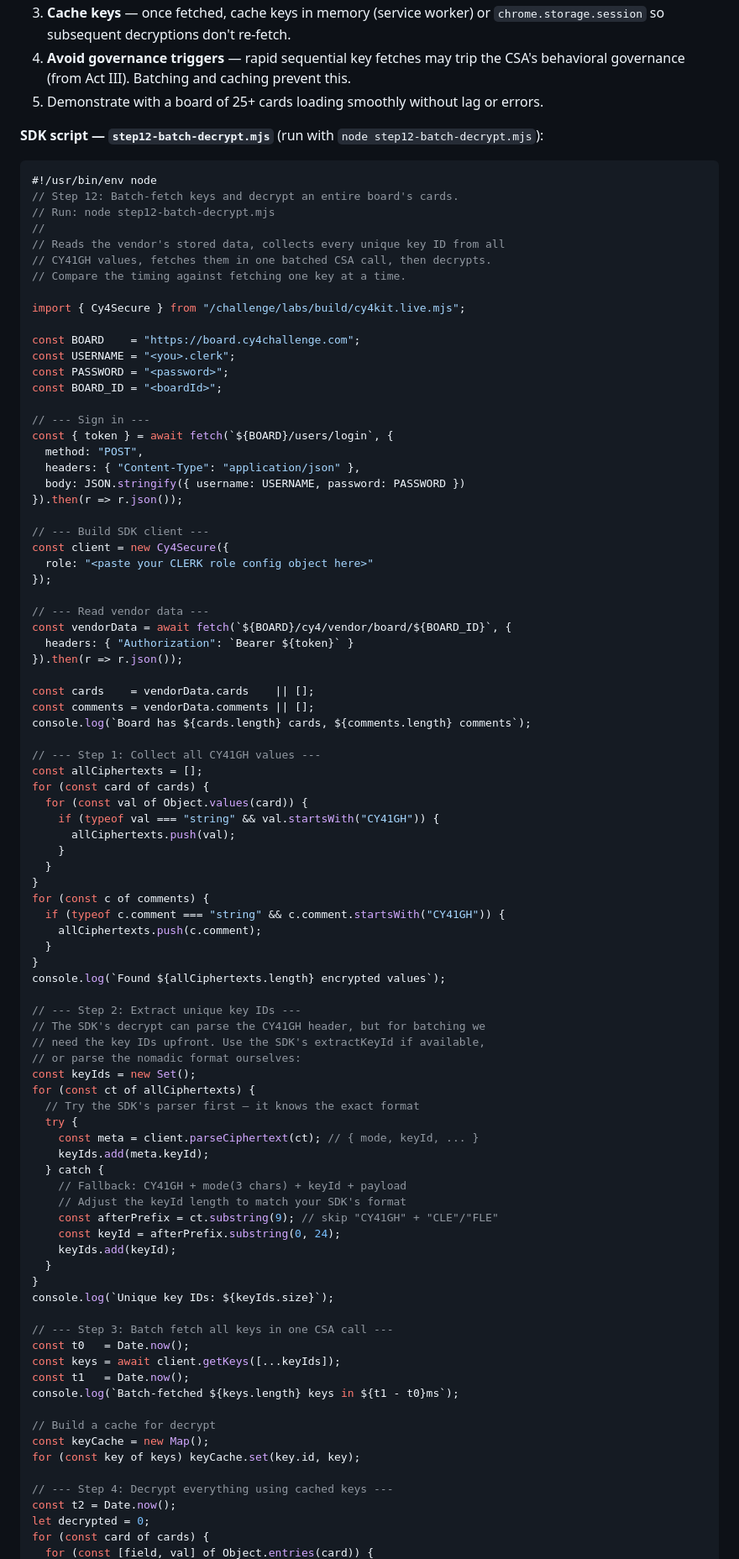
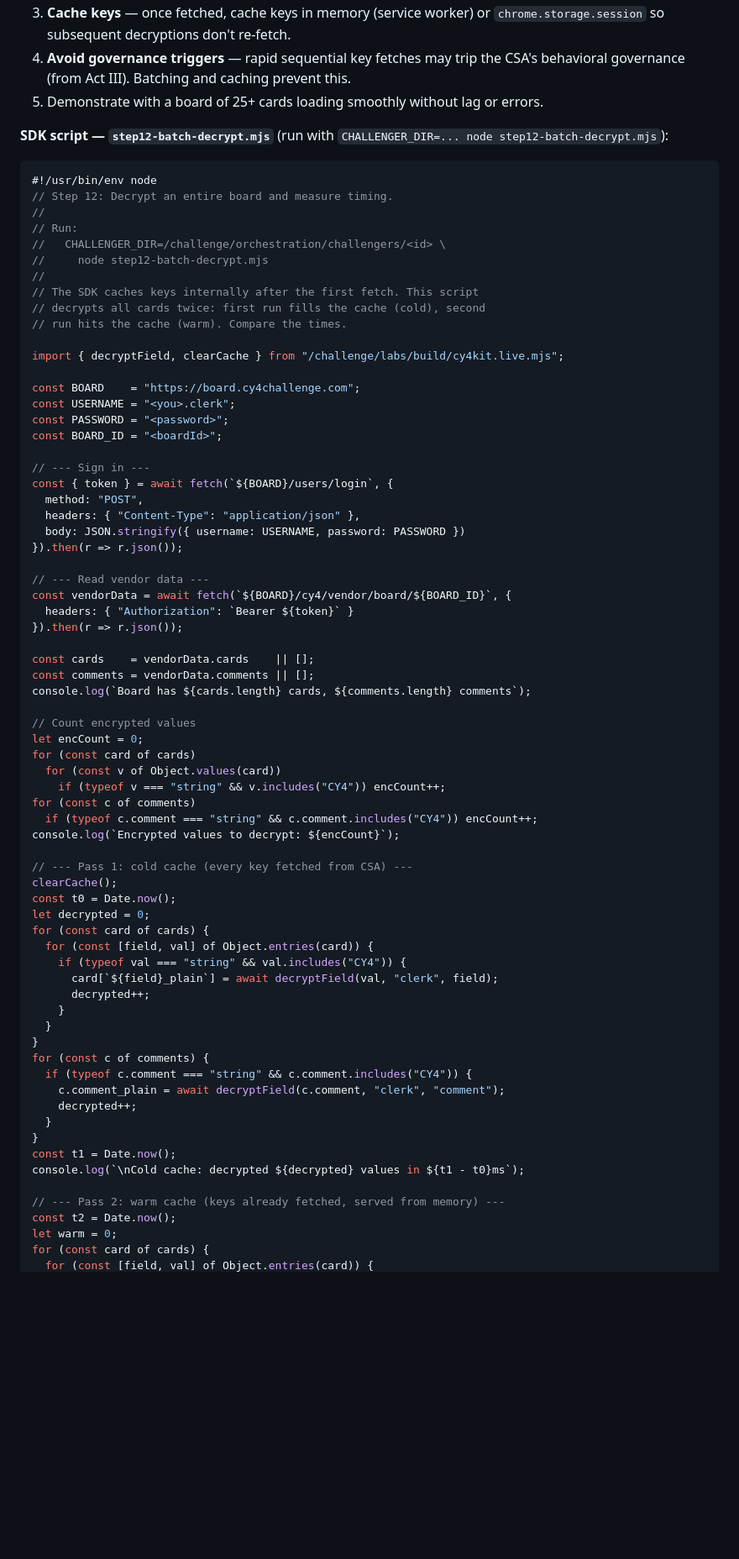
Before and after one commit to JonathanAKAR/engineering-expo-demos, a Markdown page: bonus-mission-6-guide.md, the part around one of its changes. Shown at 84% size. Rendered like a GitHub page; blank space fills up the shorter version.

````diff
--- a/bonus-mission-6-guide.md
+++ b/bonus-mission-6-guide.md
@@ -912,18 +909,21 @@ console.log("Log iat/exp only — never the raw token.");
 4. **Avoid governance triggers** — rapid sequential key fetches may trip the CSA's behavioral governance (from Act III). Batching and caching prevent this.
 5. Demonstrate with a board of 25+ cards loading smoothly without lag or errors.
 
-**SDK script — `step12-batch-decrypt.mjs`** (run with `node step12-batch-decrypt.mjs`):
+**SDK script — `step12-batch-decrypt.mjs`** (run with `CHALLENGER_DIR=... node step12-batch-decrypt.mjs`):
 
 ```javascript
 #!/usr/bin/env node
-// Step 12: Batch-fetch keys and decrypt an entire board's cards.
-// Run: node step12-batch-decrypt.mjs
+// Step 12: Decrypt an entire board and measure timing.
 //
-// Reads the vendor's stored data, collects every unique key ID from all
-// CY41GH values, fetches them in one batched CSA call, then decrypts.
-// Compare the timing against fetching one key at a time.
+// Run:
+//   CHALLENGER_DIR=/challenge/orchestration/challengers/<id> \
+//     node step12-batch-decrypt.mjs
+//
+// The SDK caches keys internally after the first fetch. This script
+// decrypts all cards twice: first run fills the cache (cold), second
+// run hits the cache (warm). Compare the times.
 
-import { Cy4Secure } from "/challenge/labs/build/cy4kit.live.mjs";
+import { decryptField, clearCache } from "/challenge/labs/build/cy4kit.live.mjs";
 
 const BOARD    = "https://board.cy4challenge.com";
 const USERNAME = "<you>.clerk";
@@ -937,11 +937,6 @@ const { token } = await fetch(`${BOARD}/users/login`, {
   body: JSON.stringify({ username: USERNAME, password: PASSWORD })
 }).then(r => r.json());
 
-// --- Build SDK client ---
-const client = new Cy4Secure({
-  role: "<paste your CLERK role config object here>"
-});
-
 // --- Read vendor data ---
 const vendorData = await fetch(`${BOARD}/cy4/vendor/board/${BOARD_ID}`, {
   headers: { "Authorization": `Bearer ${token}` }
@@ -951,54 +946,38 @@ const cards    = vendorData.cards    || [];
 const comments = vendorData.comments || [];
 console.log(`Board has ${cards.length} cards, ${comments.length} comments`);
 
-// --- Step 1: Collect all CY41GH values ---
-const allCiphertexts = [];
+// Count encrypted values
+let encCount = 0;
+for (const card of cards)
+  for (const v of Object.values(card))
+    if (typeof v === "string" && v.includes("CY4")) encCount++;
+for (const c of comments)
+  if (typeof c.comment === "string" && c.comment.includes("CY4")) encCount++;
+console.log(`Encrypted values to decrypt: ${encCount}`);
+
+// --- Pass 1: cold cache (every key fetched from CSA) ---
+clearCache();
+const t0 = Date.now();
+let decrypted = 0;
 for (const card of cards) {
-  for (const val of Object.values(card)) {
-    if (typeof val === "string" && val.startsWith("CY41GH")) {
-      allCiphertexts.push(val);
+  for (const [field, val] of Object.entries(card)) {
+    if (typeof val === "string" && val.includes("CY4")) {
+      card[`${field}_plain`] = await decryptField(val, "clerk", field);
+      decrypted++;
     }
   }
 }
 for (const c of comments) {
-  if (typeof c.comment === "string" && c.comment.startsWith("CY41GH")) {
-    allCiphertexts.push(c.comment);
+  if (typeof c.comment === "string" && c.comment.includes("CY4")) {
+    c.comment_plain = await decryptField(c.comment, "clerk", "comment");
+    decrypted++;
   }
 }
-console.log(`Found ${allCiphertexts.length} encrypted values`);
+const t1 = Date.now();
+console.log(`\nCold cache: decrypted ${decrypted} values in ${t1 - t0}ms`);
 
-// --- Step 2: Extract unique key IDs ---
-// The SDK's decrypt can parse the CY41GH header, but for batching we
-// need the key IDs upfront. Use the SDK's extractKeyId if available,
-// or parse the nomadic format ourselves:
-const keyIds = new Set();
-for (const ct of allCiphertexts) {
-  // Try the SDK's parser first — it knows the exact format
-  try {
-    const meta = client.parseCiphertext(ct); // { mode, keyId, ... }
-    keyIds.add(meta.keyId);
-  } catch {
-    // Fallback: CY41GH + mode(3 chars) + keyId + payload
-    // Adjust the keyId length to match your SDK's format
-    const afterPrefix = ct.substring(9); // skip "CY41GH" + "CLE"/"FLE"
-    const keyId = afterPrefix.substring(0, 24);
-    keyIds.add(keyId);
-  }
-}
-console.log(`Unique key IDs: ${keyIds.size}`);
-
-// --- Step 3: Batch fetch all keys in one CSA call ---
-const t0   = Date.now();
-const keys = await client.getKeys([...keyIds]);
-const t1   = Date.now();
-console.log(`Batch-fetched ${keys.length} keys in ${t1 - t0}ms`);
-
-// Build a cache for decrypt
-const keyCache = new Map();
-for (const key of keys) keyCache.set(key.id, key);
-
-// --- Step 4: Decrypt everything using cached keys ---
+// --- Pass 2: warm cache (keys already fetched, served from memory) ---
 const t2 = Date.now();
-let decrypted = 0;
+let warm = 0;
 for (const card of cards) {
   for (const [field, val] of Object.entries(card)) {
````
Also changed, not shown: other parts of bonus-mission-6-guide.md (+193 -198 lines).
